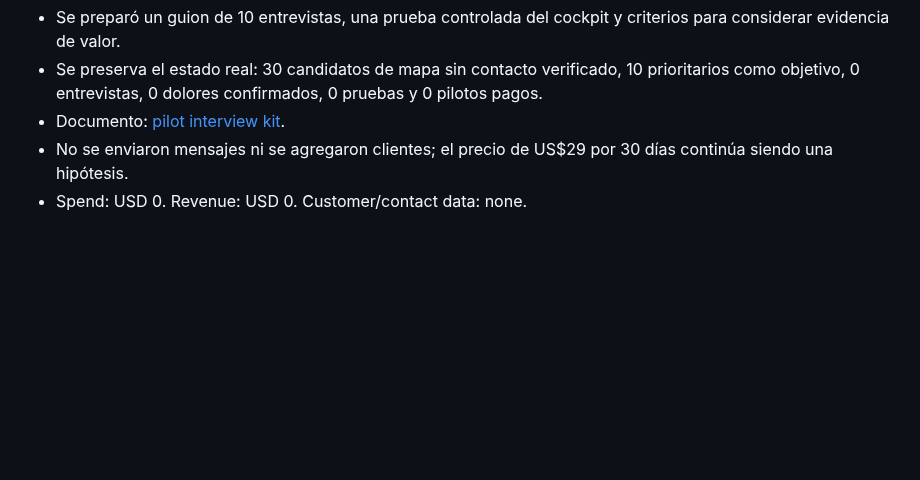
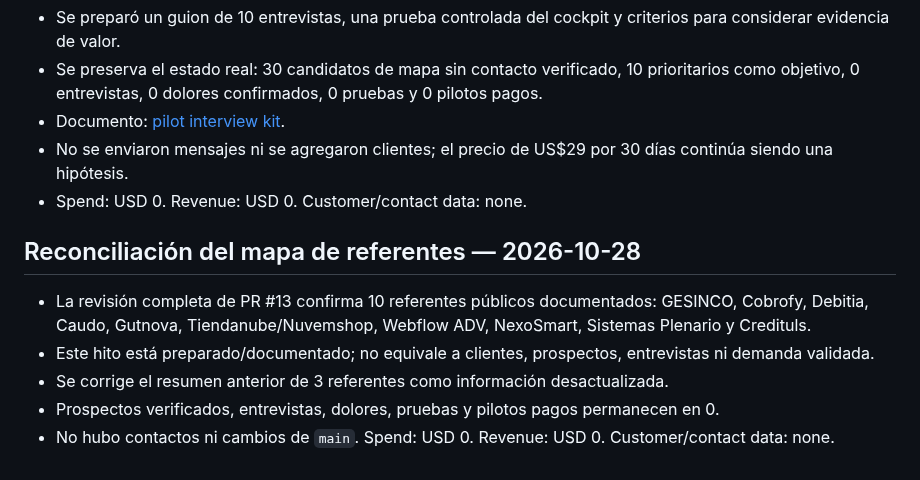
Before and after one commit to RodrigoCalleia/cobro-agent, a Markdown page: docs/reports/2026-10-26-csv-import.md, the part around the change. Drawn GitHub-style; blank space fills up the shorter version.

Commit message:
docs: correct benchmark reference status

```diff
--- a/docs/reports/2026-10-26-csv-import.md
+++ b/docs/reports/2026-10-26-csv-import.md
@@ -187,3 +187,12 @@ Spend: USD 0. Revenue: USD 0. Customer/contact data: none.
 - Documento: [pilot interview kit](../validation/pilot-interview-kit-2026-10-28.md).
 - No se enviaron mensajes ni se agregaron clientes; el precio de US$29 por 30 días continúa siendo una hipótesis.
 - Spend: USD 0. Revenue: USD 0. Customer/contact data: none.
+
+
+## Reconciliación del mapa de referentes — 2026-10-28
+
+- La revisión completa de PR #13 confirma 10 referentes públicos documentados: GESINCO, Cobrofy, Debitia, Caudo, Gutnova, Tiendanube/Nuvemshop, Webflow ADV, NexoSmart, Sistemas Plenario y Credituls.
+- Este hito está preparado/documentado; no equivale a clientes, prospectos, entrevistas ni demanda validada.
+- Se corrige el resumen anterior de 3 referentes como información desactualizada.
+- Prospectos verificados, entrevistas, dolores, pruebas y pilotos pagos permanecen en 0.
+- No hubo contactos ni cambios de `main`. Spend: USD 0. Revenue: USD 0. Customer/contact data: none.
```
